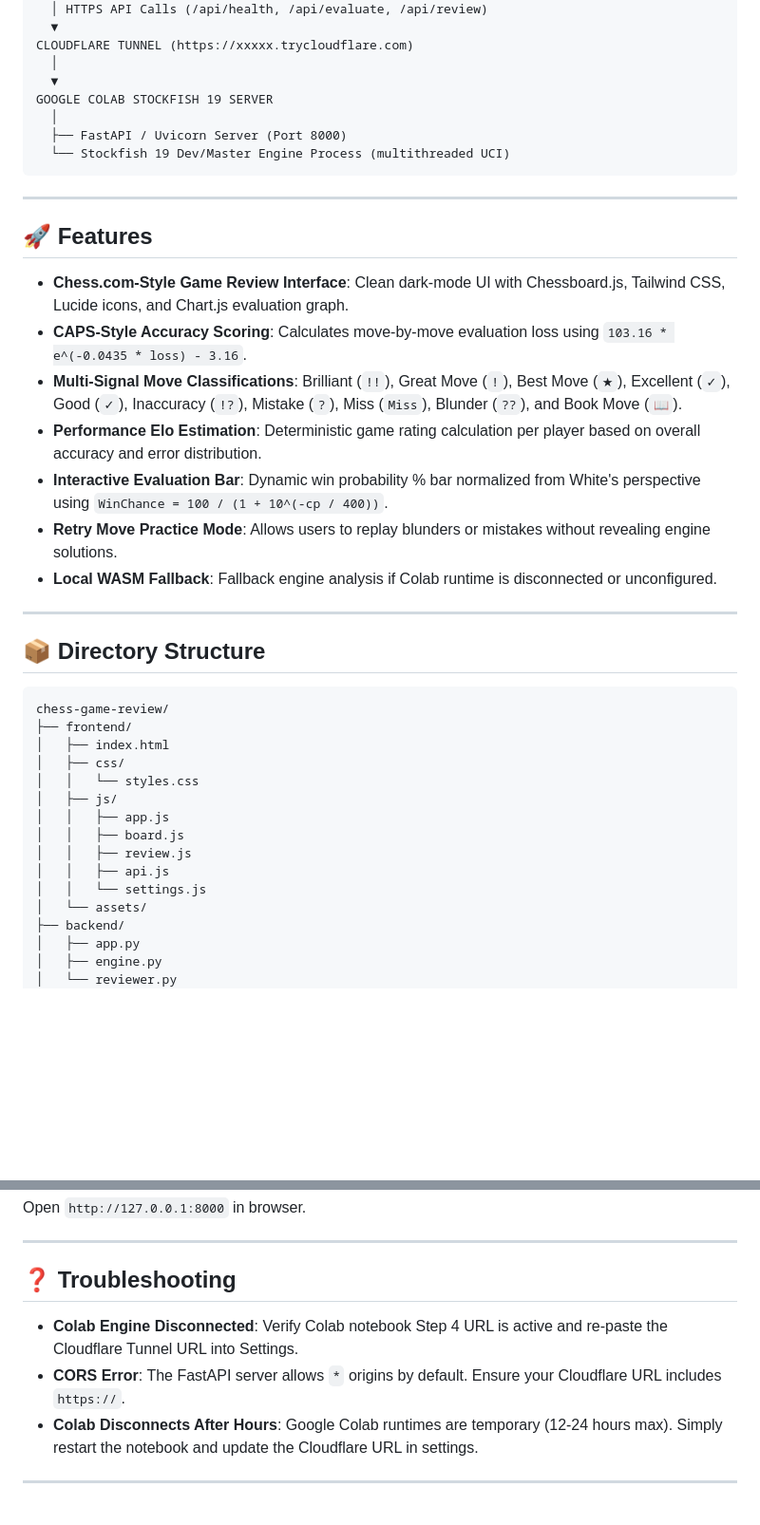
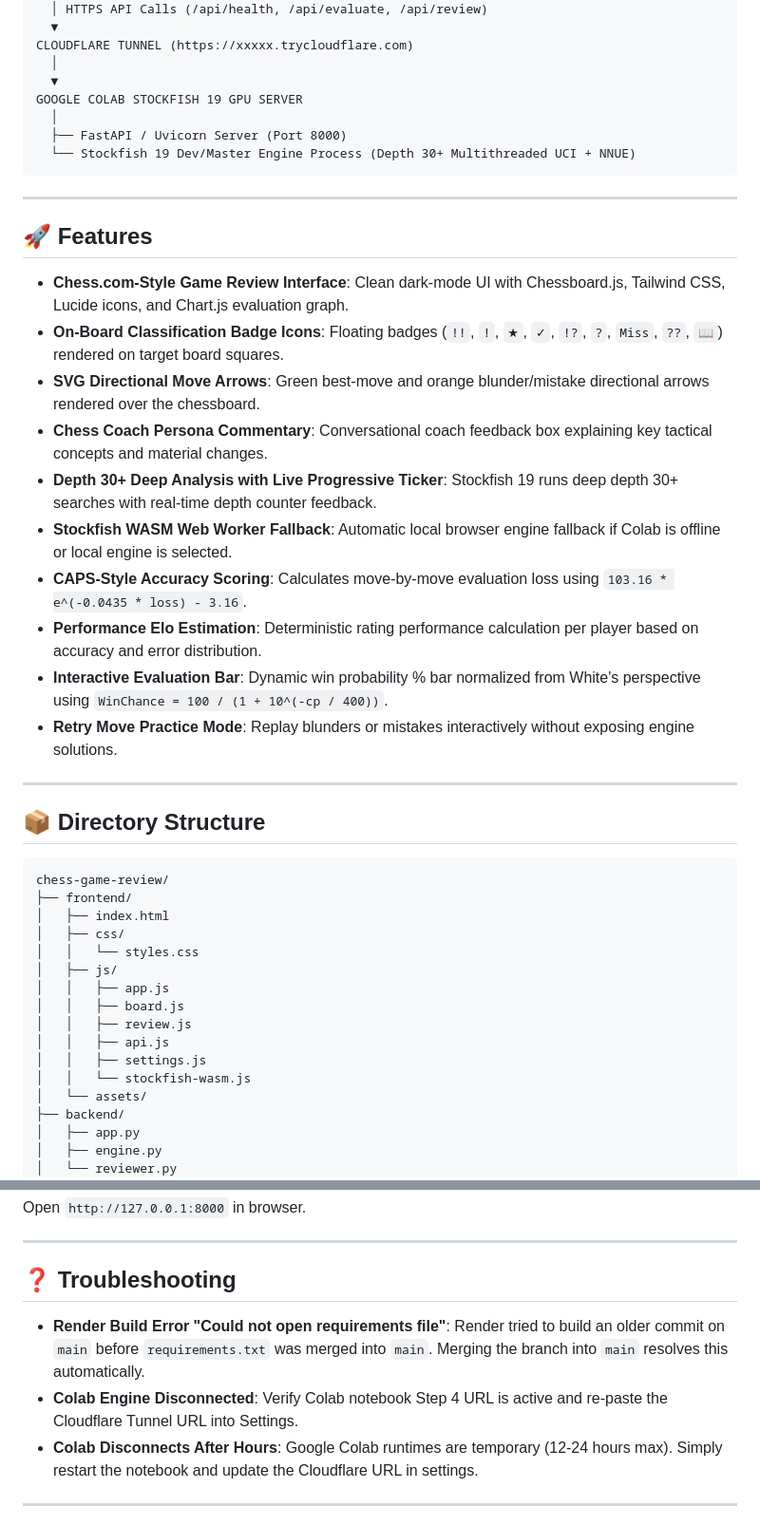
Before and after one commit to aciokie/review, a Markdown page: README.md, 2 parts joined by grey strips. Shown at 95% size. GitHub-like rendering; blank space fills up the shorter version.

````diff
--- a/README.md
+++ b/README.md
@@ -22,10 +22,10 @@ RENDER DEPLOYED WEB APP (GitHub Repo)
 CLOUDFLARE TUNNEL (https://xxxxx.trycloudflare.com)
   │
   ▼
-GOOGLE COLAB STOCKFISH 19 SERVER
+GOOGLE COLAB STOCKFISH 19 GPU SERVER
   │
   ├── FastAPI / Uvicorn Server (Port 8000)
-  └── Stockfish 19 Dev/Master Engine Process (multithreaded UCI)
+  └── Stockfish 19 Dev/Master Engine Process (Depth 30+ Multithreaded UCI + NNUE)
 ```
 
 ---
@@ -33,12 +33,15 @@ GOOGLE COLAB STOCKFISH 19 SERVER
 ## 🚀 Features
 
 - **Chess.com-Style Game Review Interface**: Clean dark-mode UI with Chessboard.js, Tailwind CSS, Lucide icons, and Chart.js evaluation graph.
+- **On-Board Classification Badge Icons**: Floating badges (`!!`, `!`, `★`, `✓`, `!?`, `?`, `Miss`, `??`, `📖`) rendered on target board squares.
+- **SVG Directional Move Arrows**: Green best-move and orange blunder/mistake directional arrows rendered over the chessboard.
+- **Chess Coach Persona Commentary**: Conversational coach feedback box explaining key tactical concepts and material changes.
+- **Depth 30+ Deep Analysis with Live Progressive Ticker**: Stockfish 19 runs deep depth 30+ searches with real-time depth counter feedback.
+- **Stockfish WASM Web Worker Fallback**: Automatic local browser engine fallback if Colab is offline or local engine is selected.
 - **CAPS-Style Accuracy Scoring**: Calculates move-by-move evaluation loss using `103.16 * e^(-0.0435 * loss) - 3.16`.
-- **Multi-Signal Move Classifications**: Brilliant (`!!`), Great Move (`!`), Best Move (`★`), Excellent (`✓`), Good (`✓`), Inaccuracy (`!?`), Mistake (`?`), Miss (`Miss`), Blunder (`??`), and Book Move (`📖`).
-- **Performance Elo Estimation**: Deterministic game rating calculation per player based on overall accuracy and error distribution.
+- **Performance Elo Estimation**: Deterministic rating performance calculation per player based on accuracy and error distribution.
 - **Interactive Evaluation Bar**: Dynamic win probability % bar normalized from White's perspective using `WinChance = 100 / (1 + 10^(-cp / 400))`.
-- **Retry Move Practice Mode**: Allows users to replay blunders or mistakes without revealing engine solutions.
-- **Local WASM Fallback**: Fallback engine analysis if Colab runtime is disconnected or unconfigured.
+- **Retry Move Practice Mode**: Replay blunders or mistakes interactively without exposing engine solutions.
 
 ---
 
@@ -55,7 +58,8 @@ chess-game-review/
 │   │   ├── board.js
 │   │   ├── review.js
 │   │   ├── api.js
-│   │   └── settings.js
+│   │   ├── settings.js
+│   │   └── stockfish-wasm.js
 │   └── assets/
 ├── backend/
 │   ├── app.py
@@ -202,8 +170,8 @@ Open `http://127.0.0.1:8000` in browser.
 
 ## ❓ Troubleshooting
 
+- **Render Build Error "Could not open requirements file"**: Render tried to build an older commit on `main` before `requirements.txt` was merged into `main`. Merging the branch into `main` resolves this automatically.
 - **Colab Engine Disconnected**: Verify Colab notebook Step 4 URL is active and re-paste the Cloudflare Tunnel URL into Settings.
-- **CORS Error**: The FastAPI server allows `*` origins by default. Ensure your Cloudflare URL includes `https://`.
 - **Colab Disconnects After Hours**: Google Colab runtimes are temporary (12-24 hours max). Simply restart the notebook and update the Cloudflare URL in settings.
 
 ---
````
Also changed, not shown: other parts of README.md (+12 -48 lines).
